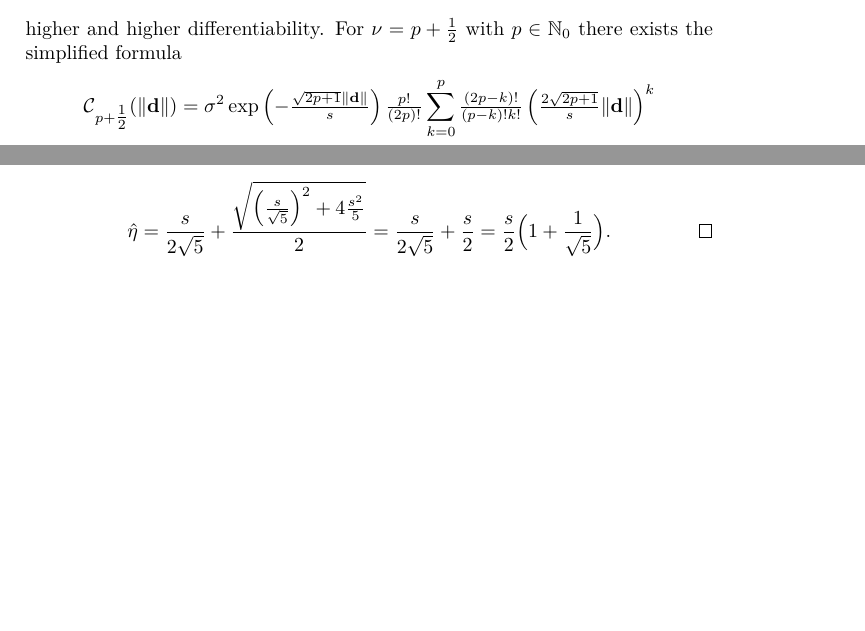
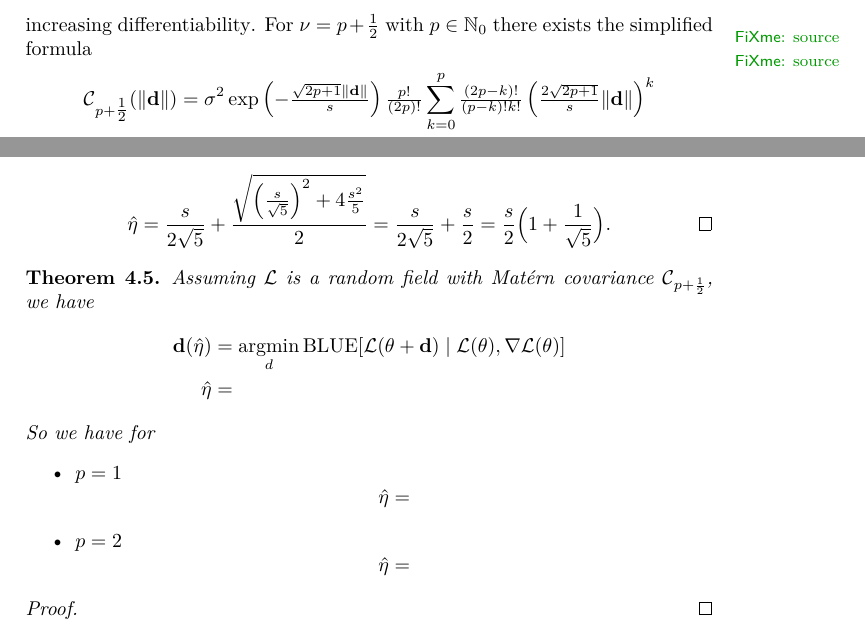
Before and after one commit to Mannheim-Probability/bayesian-descent, a LaTeX paper (ms.tex, which reads sections/covariance-models/matern.tex): two parts of pages 11 and 13 of 21, joined at a grey line, cut so that both start at the same text, the shorter picture padded with empty space. Compiled offline with pdfLaTeX.

Commit message:
small fixes

```diff
--- a/sections/covariance-models/matern.tex
+++ b/sections/covariance-models/matern.tex
@@ -4,9 +4,9 @@ The Matérn model \(\C_\nu\) encompasses the nugget effect for \(\nu=0\),
 the exponential model for \(\nu=\tfrac12\) and the squared exponential model
 for \(\nu=\infty\). The smoothness of the model increases with increasing
 \(\nu\). While the exponential covariance model results in a random field which
-is not yet differentiable, larger \(\nu\) result in higher and higher
-differentiability. For \(\nu = p+\tfrac12\) with \(p\in\nat_0\) there exists the
-simplified formula
+is not yet differentiable, larger \(\nu\) result in increasing
+differentiability\fxnote{source}. For \(\nu = p+\tfrac12\) with \(p\in\nat_0\) there exists the
+simplified formula\fxnote{source}
 \begin{align}
 	\C_{p+\tfrac12}(\|\step\|)
 	&= \sigma^2 \exp\left(- \tfrac{\sqrt{2p+1} \|\step\|}{s}\right)\tfrac{p!}{(2p)!}
@@ -198,3 +198,32 @@ with
 		\qedhere
 	\end{equation*}
 \end{proof}
+
+\begin{theorem}
+	Assuming \(\Loss\) is a random field with Matérn covariance
+	\(\C_{p+\frac12}\), we have
+	\begin{align*}
+		\step(\hat{\lr})
+		&= \argmin_{d}
+		\BLUE[\Loss(\param + \step) \mid \Loss(\param), \grad\Loss(\param)]\\
+		\hat{\lr}
+		&=
+	\end{align*}
+	So we have for
+	\begin{itemize}
+		\item \(p=1\)
+		\begin{equation*}
+			\hat{\lr}
+			=
+		\end{equation*}
+
+		\item \(p=2\)
+		\begin{equation*}
+			\hat{\lr}
+			=
+		\end{equation*}
+	\end{itemize}
+\end{theorem}
+\begin{proof}
+
+\end{proof}
```
Also changed, not shown: sections/covariance-models/schlather-moreva.tex (+1 -1 lines), sections/covariance-models/matern.tex (2 more changed lines).
